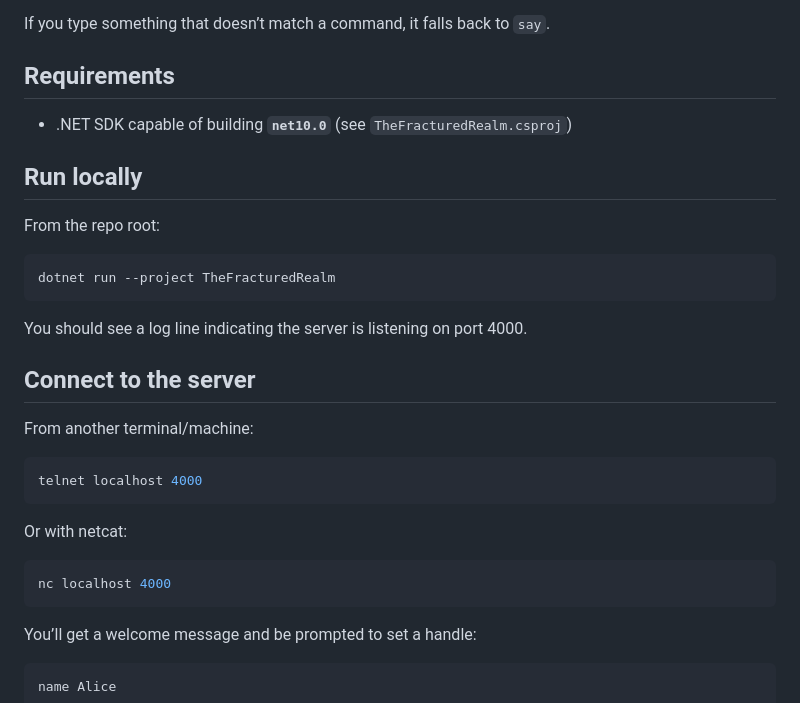
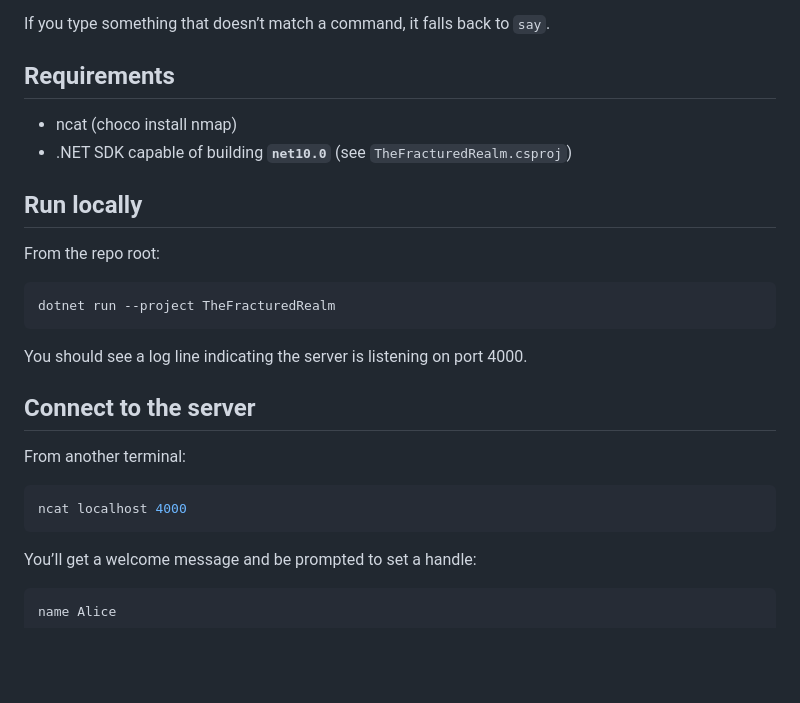
Before and after one commit to TubaMirabilis/TheFracturedRealm, a Markdown page: README.md, the part around the change. Rendered like a GitHub page; blank space fills up the shorter version.

Commit message:
Simplified README

````diff
--- a/README.md
+++ b/README.md
@@ -23,6 +23,7 @@ If you type something that doesn’t match a command, it falls back to `say`.
 
 ## Requirements
 
+- ncat (choco install nmap)
 - .NET SDK capable of building **`net10.0`** (see `TheFracturedRealm.csproj`)
 
 ## Run locally
@@ -37,16 +38,10 @@ You should see a log line indicating the server is listening on port 4000.
 
 ## Connect to the server
 
-From another terminal/machine:
+From another terminal:
 
 ```bash
-telnet localhost 4000
-```
-
-Or with netcat:
-
-```bash
-nc localhost 4000
+ncat localhost 4000
 ```
 
 You’ll get a welcome message and be prompted to set a handle:
````
